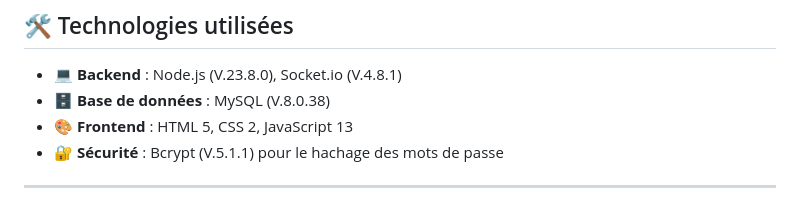
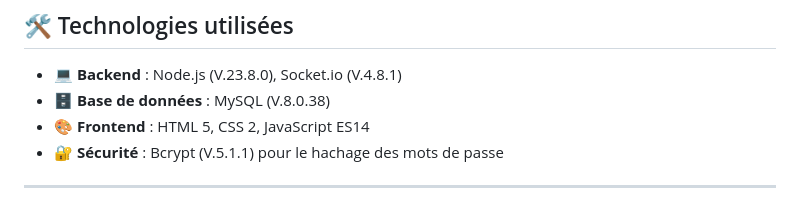
Before and after one commit to LucSarrazin/Systeme-de-Chat, a Markdown page: README.md, the part around the change. Drawn GitHub-style.

```diff
--- a/README.md
+++ b/README.md
@@ -45,7 +45,7 @@ L'objectif de ce projet est de proposer un **chat fluide et réactif**, sans uti
 
 - **💻 Backend** : Node.js (V.23.8.0), Socket.io (V.4.8.1)
 - **🗄️ Base de données** : MySQL (V.8.0.38)
-- **🎨 Frontend** : HTML 5, CSS 2, JavaScript 13
+- **🎨 Frontend** : HTML 5, CSS 2, JavaScript ES14
 - **🔐 Sécurité** : Bcrypt (V.5.1.1) pour le hachage des mots de passe
 
 ---
```
